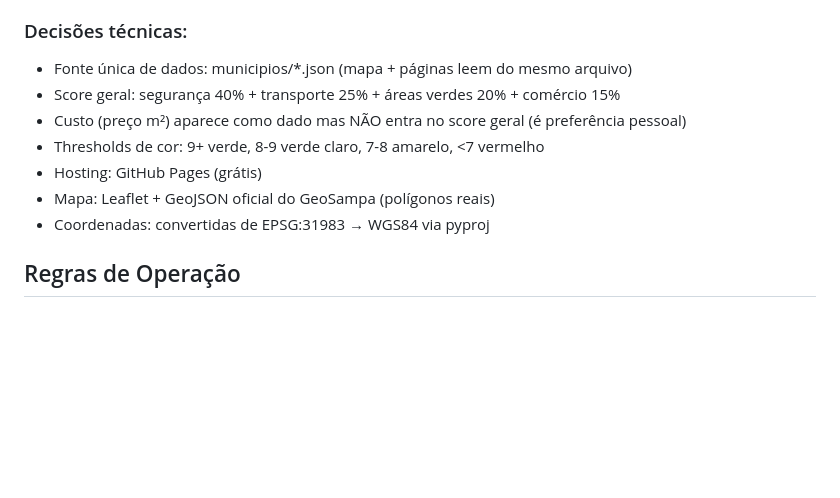
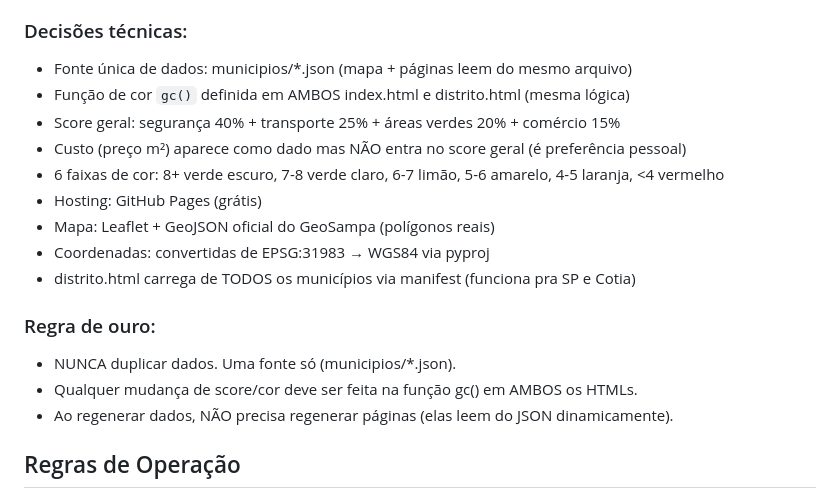
Before and after one commit to beckercastro/bairro-score, a Markdown page: agents/project-manager.md, the part around the change. Drawn GitHub-style; blank space fills up the shorter version.

Commit message:
📝 Update agents: single source rule, 6-color scale, no duplication

```diff
--- a/agents/project-manager.md
+++ b/agents/project-manager.md
@@ -122,12 +122,19 @@ docs/
 
 ### Decisões técnicas:
 - Fonte única de dados: municipios/*.json (mapa + páginas leem do mesmo arquivo)
+- Função de cor `gc()` definida em AMBOS index.html e distrito.html (mesma lógica)
 - Score geral: segurança 40% + transporte 25% + áreas verdes 20% + comércio 15%
 - Custo (preço m²) aparece como dado mas NÃO entra no score geral (é preferência pessoal)
-- Thresholds de cor: 9+ verde, 8-9 verde claro, 7-8 amarelo, <7 vermelho
+- 6 faixas de cor: 8+ verde escuro, 7-8 verde claro, 6-7 limão, 5-6 amarelo, 4-5 laranja, <4 vermelho
 - Hosting: GitHub Pages (grátis)
 - Mapa: Leaflet + GeoJSON oficial do GeoSampa (polígonos reais)
 - Coordenadas: convertidas de EPSG:31983 → WGS84 via pyproj
+- distrito.html carrega de TODOS os municípios via manifest (funciona pra SP e Cotia)
+
+### Regra de ouro:
+- NUNCA duplicar dados. Uma fonte só (municipios/*.json).
+- Qualquer mudança de score/cor deve ser feita na função gc() em AMBOS os HTMLs.
+- Ao regenerar dados, NÃO precisa regenerar páginas (elas leem do JSON dinamicamente).
 
 ## Regras de Operação
 
```
Also changed, not shown: agents/scoring-engine.md (+7 -5 lines).
